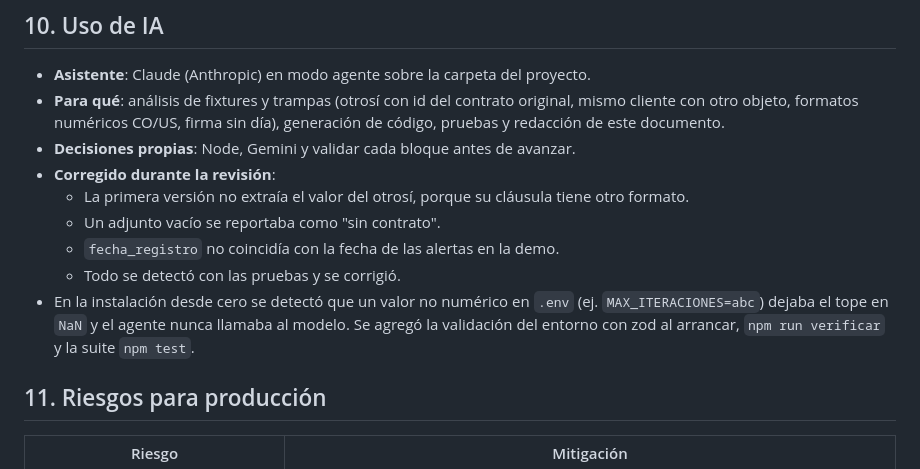
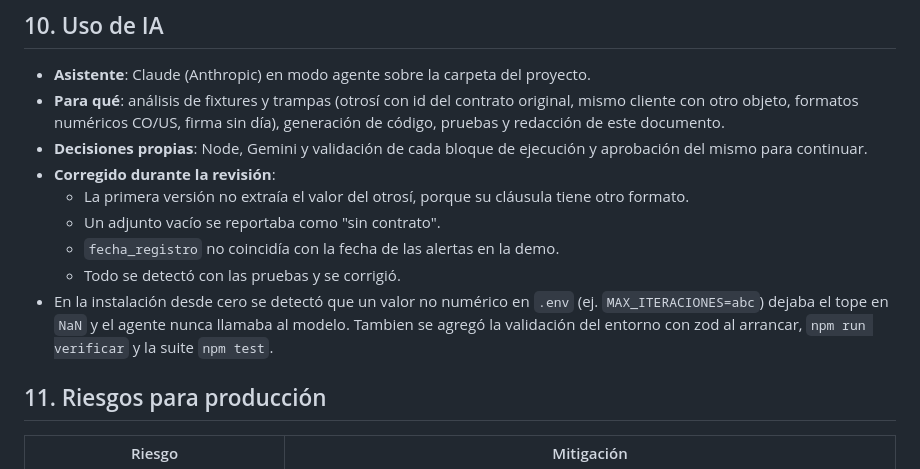
Before and after one commit to cristianparrau/periferia-reto-02-registro-contratos, a Markdown page: SOLUCION.md, the part around the change. GitHub-like rendering.

Commit message:
Update SOLUCION.md
Información adicional en revisión

```diff
--- a/SOLUCION.md
+++ b/SOLUCION.md
@@ -110,13 +110,13 @@ Resultados de la demo:
 ## 10. Uso de IA
 - **Asistente**: Claude (Anthropic) en modo agente sobre la carpeta del proyecto.
 - **Para qué**: análisis de fixtures y trampas (otrosí con id del contrato original, mismo cliente con otro objeto, formatos numéricos CO/US, firma sin día), generación de código, pruebas y redacción de este documento.
-- **Decisiones propias**: Node, Gemini y validar cada bloque antes de avanzar.
+- **Decisiones propias**: Node, Gemini y validación de cada bloque de ejecución y aprobación del mismo para continuar.
 - **Corregido durante la revisión**:
   - La primera versión no extraía el valor del otrosí, porque su cláusula tiene otro formato.
   - Un adjunto vacío se reportaba como "sin contrato".
   - `fecha_registro` no coincidía con la fecha de las alertas en la demo.
   - Todo se detectó con las pruebas y se corrigió.
-- En la instalación desde cero se detectó que un valor no numérico en `.env` (ej. `MAX_ITERACIONES=abc`) dejaba el tope en `NaN` y el agente nunca llamaba al modelo. Se agregó la validación del entorno con zod al arrancar, `npm run verificar` y la suite `npm test`.
+- En la instalación desde cero se detectó que un valor no numérico en `.env` (ej. `MAX_ITERACIONES=abc`) dejaba el tope en `NaN` y el agente nunca llamaba al modelo. Tambien se agregó la validación del entorno con zod al arrancar, `npm run verificar` y la suite `npm test`.
 
 ## 11. Riesgos para producción
 | Riesgo | Mitigación |
```
